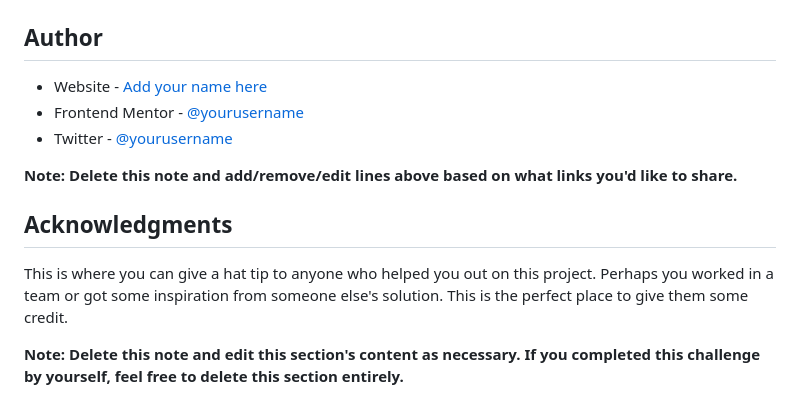
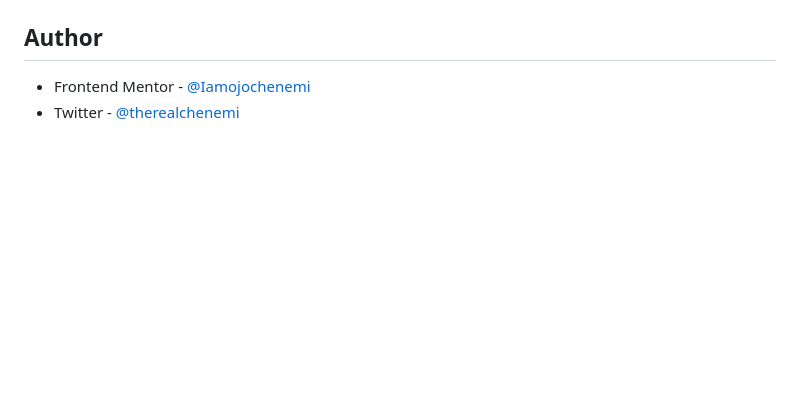
Before and after one commit to Iamojochenemi/blog-preview-card, a Markdown page: README-template.md, the part around the change printed below. Rendered like a GitHub page; blank space fills up the shorter version.

```diff
--- a/README-template.md
+++ b/README-template.md
@@ -95,14 +51,5 @@ Use this section to outline areas that you want to continue focusing on in futur
 
 ## Author
 
-- Website - [Add your name here](https://www.your-site.com)
-- Frontend Mentor - [@yourusername](https://www.frontendmentor.io/profile/yourusername)
-- Twitter - [@yourusername](https://www.twitter.com/yourusername)
-
-**Note: Delete this note and add/remove/edit lines above based on what links you'd like to share.**
-
-## Acknowledgments
-
-This is where you can give a hat tip to anyone who helped you out on this project. Perhaps you worked in a team or got some inspiration from someone else's solution. This is the perfect place to give them some credit.
-
-**Note: Delete this note and edit this section's content as necessary. If you completed this challenge by yourself, feel free to delete this section entirely.**
+- Frontend Mentor - [@Iamojochenemi](https://www.frontendmentor.io/profile/Iamojochenemi)
+- Twitter - [@therealchenemi](https://www.twitter.com/therealchenemi)
```
Also changed, not shown: other parts of README-template.md (+5 -49 lines), image.png (added).
